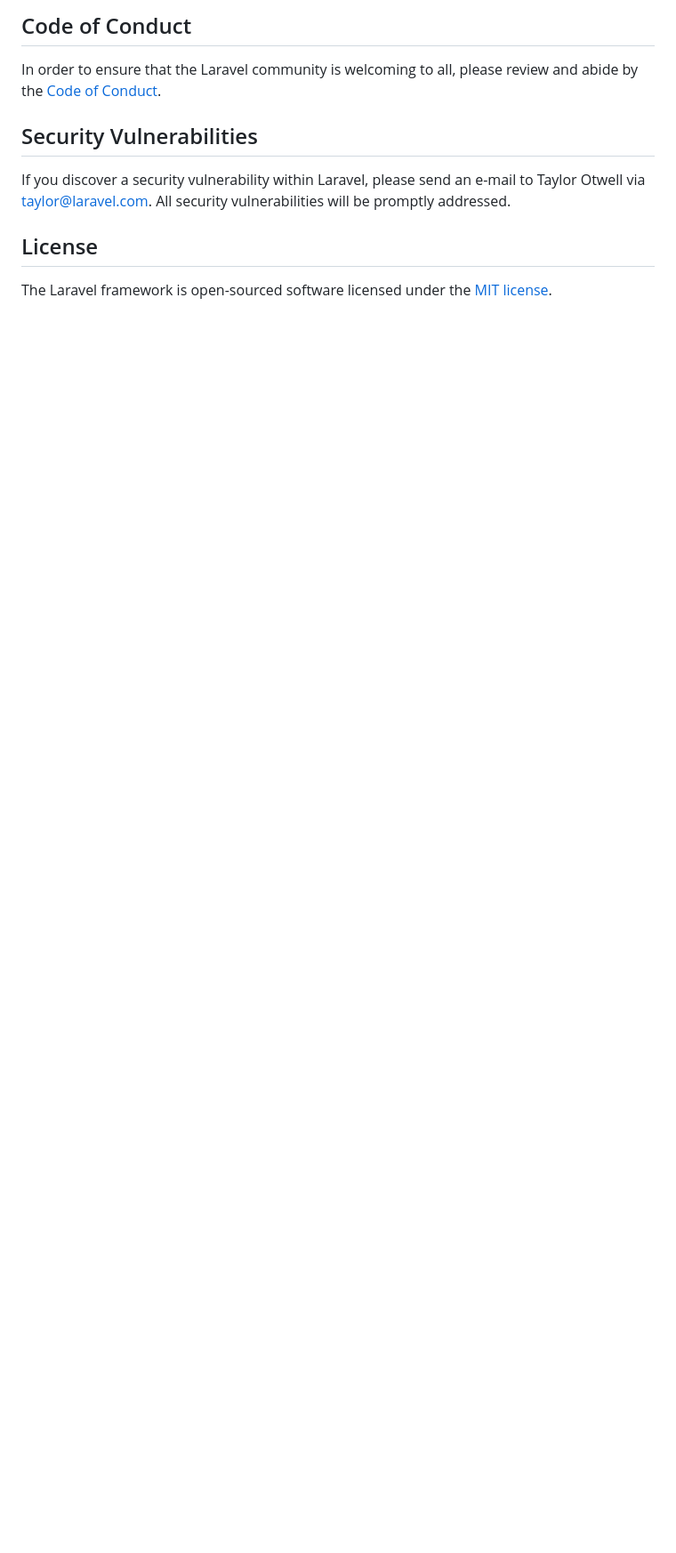
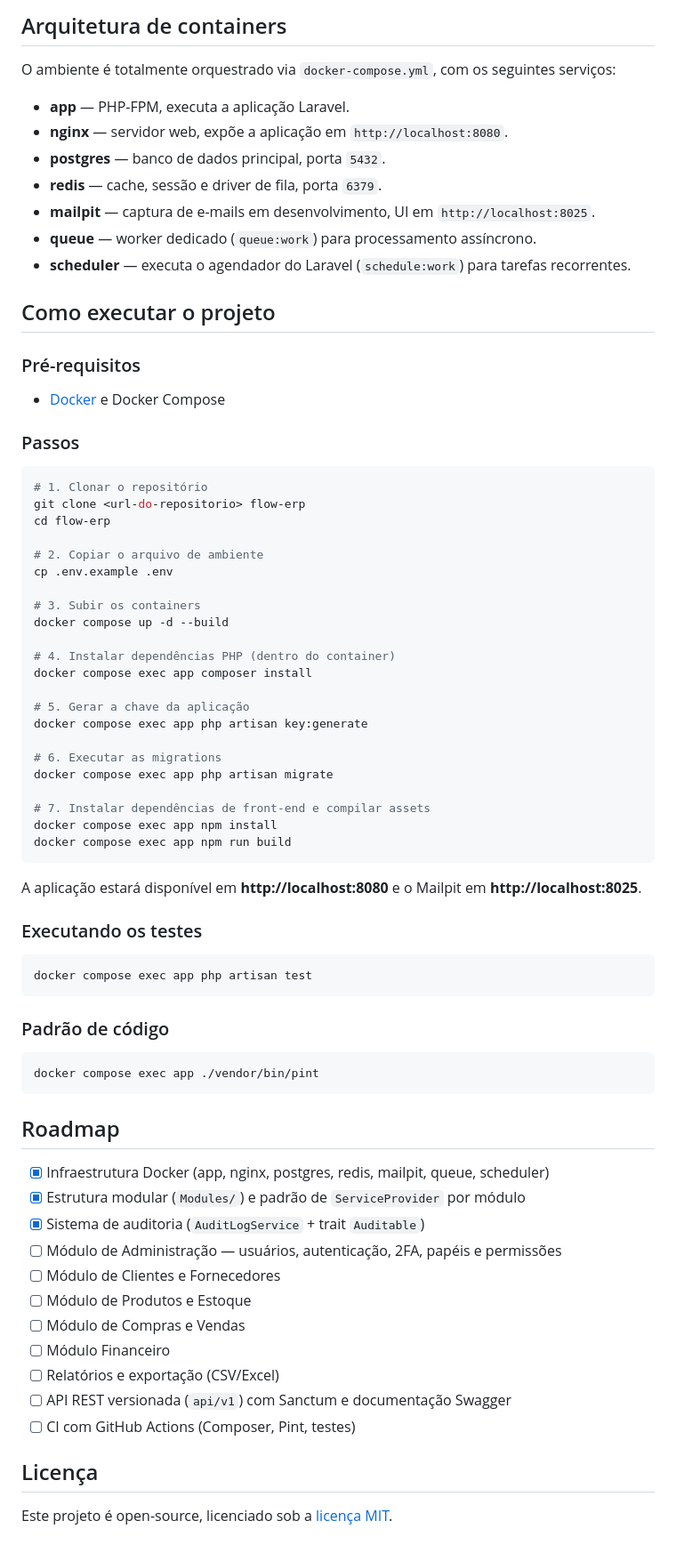
Before and after one commit to rafaelscheffer/flow-erp, a Markdown page: README.md, the part around one of its changes. Shown at 89% size. Rendered like a GitHub page; blank space fills up the shorter version.

````diff
--- a/README.md
+++ b/README.md
@@ -48,12 +85,76 @@ Thank you for considering contributing to the Laravel framework! The contributio
 
-## Code of Conduct
+## Arquitetura de containers
 
-In order to ensure that the Laravel community is welcoming to all, please review and abide by the [Code of Conduct](https://laravel.com/docs/contributions#code-of-conduct).
+O ambiente é totalmente orquestrado via `docker-compose.yml`, com os seguintes serviços:
 
-## Security Vulnerabilities
+- **app** — PHP-FPM, executa a aplicação Laravel.
+- **nginx** — servidor web, expõe a aplicação em `http://localhost:8080`.
+- **postgres** — banco de dados principal, porta `5432`.
+- **redis** — cache, sessão e driver de fila, porta `6379`.
+- **mailpit** — captura de e-mails em desenvolvimento, UI em `http://localhost:8025`.
+- **queue** — worker dedicado (`queue:work`) para processamento assíncrono.
+- **scheduler** — executa o agendador do Laravel (`schedule:work`) para tarefas recorrentes.
 
-If you discover a security vulnerability within Laravel, please send an e-mail to Taylor Otwell via [taylor@laravel.com](mailto:taylor@laravel.com). All security vulnerabilities will be promptly addressed.
+## Como executar o projeto
 
-## License
+### Pré-requisitos
+- [Docker](https://www.docker.com/) e Docker Compose
 
-The Laravel framework is open-sourced software licensed under the [MIT license](https://opensource.org/licenses/MIT).
+### Passos
+
+```bash
+# 1. Clonar o repositório
+git clone <url-do-repositorio> flow-erp
+cd flow-erp
+
+# 2. Copiar o arquivo de ambiente
+cp .env.example .env
+
+# 3. Subir os containers
+docker compose up -d --build
+
+# 4. Instalar dependências PHP (dentro do container)
+docker compose exec app composer install
+
+# 5. Gerar a chave da aplicação
+docker compose exec app php artisan key:generate
+
+# 6. Executar as migrations
+docker compose exec app php artisan migrate
+
+# 7. Instalar dependências de front-end e compilar assets
+docker compose exec app npm install
+docker compose exec app npm run build
+```
+
+A aplicação estará disponível em **http://localhost:8080** e o Mailpit em **http://localhost:8025**.
+
+### Executando os testes
+
+```bash
+docker compose exec app php artisan test
+```
+
+### Padrão de código
+
+```bash
+docker compose exec app ./vendor/bin/pint
+```
+
+## Roadmap
+
+- [x] Infraestrutura Docker (app, nginx, postgres, redis, mailpit, queue, scheduler)
+- [x] Estrutura modular (`Modules/`) e padrão de `ServiceProvider` por módulo
+- [x] Sistema de auditoria (`AuditLogService` + trait `Auditable`)
+- [ ] Módulo de Administração — usuários, autenticação, 2FA, papéis e permissões
+- [ ] Módulo de Clientes e Fornecedores
+- [ ] Módulo de Produtos e Estoque
+- [ ] Módulo de Compras e Vendas
+- [ ] Módulo Financeiro
+- [ ] Relatórios e exportação (CSV/Excel)
+- [ ] API REST versionada (`api/v1`) com Sanctum e documentação Swagger
+- [ ] CI com GitHub Actions (Composer, Pint, testes)
+
+## Licença
+
+Este projeto é open-source, licenciado sob a [licença MIT](https://opensource.org/licenses/MIT).
````
Also changed, not shown: other parts of README.md (+68 -31 lines).
